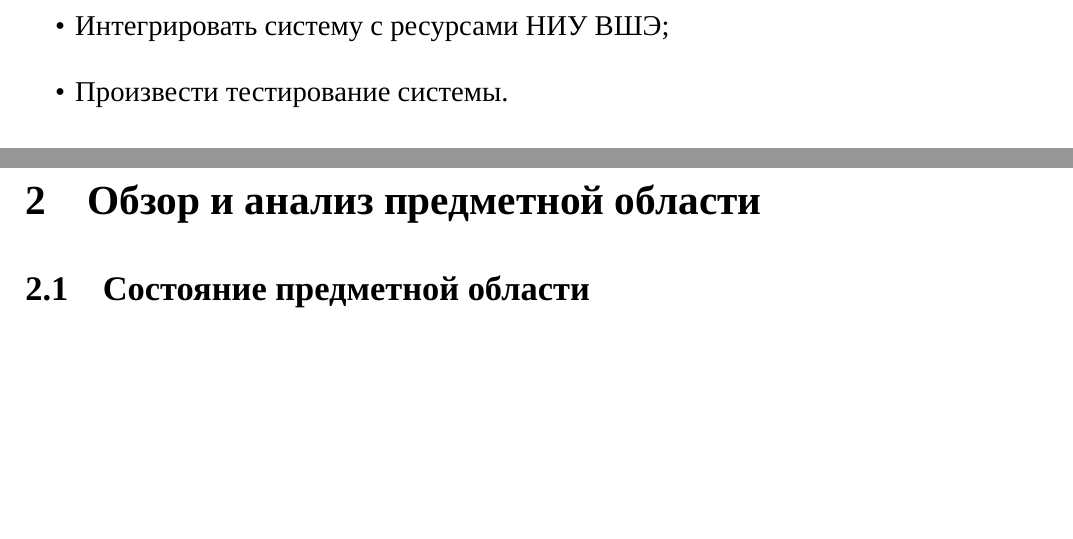
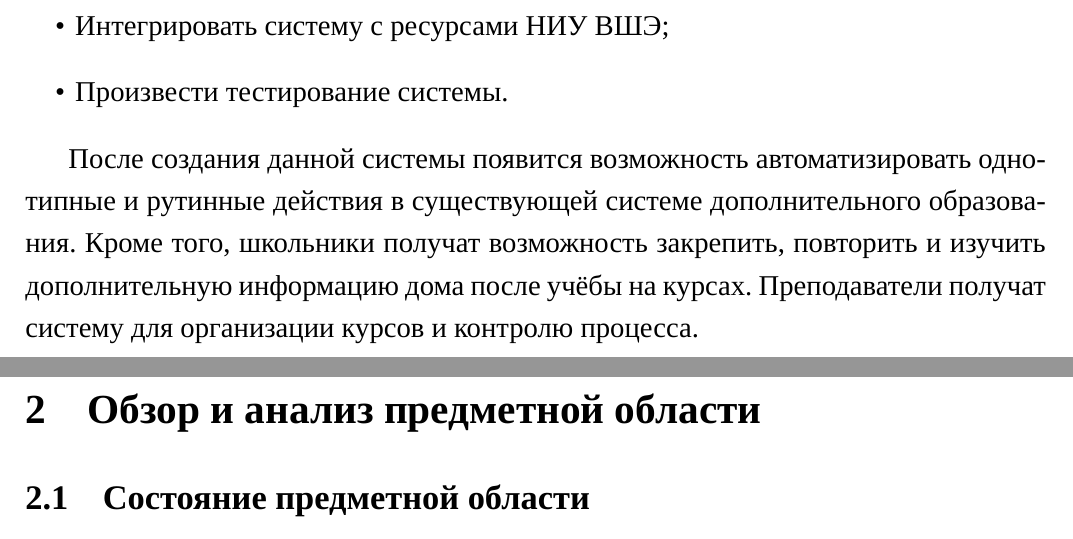
Before and after one commit to AsciiShell/SchoolLMS, a LaTeX document (Text/main.tex): two parts of pages 6 and 7 of 11, joined at a grey line, cut so that both start at the same text, the shorter picture padded with empty space. Compiled offline with XeLaTeX; a missing font is replaced by an installed copy or a similar font.

Commit message:
Практическая значимость

```diff
--- a/Text/main.tex
+++ b/Text/main.tex
@@ -72,6 +72,9 @@
 \end{itemize}
 
 % Значимость
+После создания данной системы появится возможность автоматизировать однотипные и рутинные действия в существующей системе дополнительного образования.
+Кроме того, школьники получат возможность закрепить, повторить и изучить дополнительную информацию дома после учёбы на курсах.
+Преподаватели получат систему для организации курсов и контролю процесса.
 
 % Личный вклад
 
```
